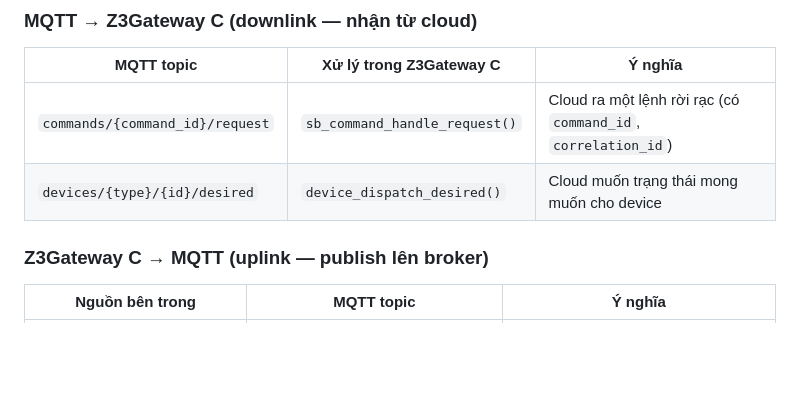
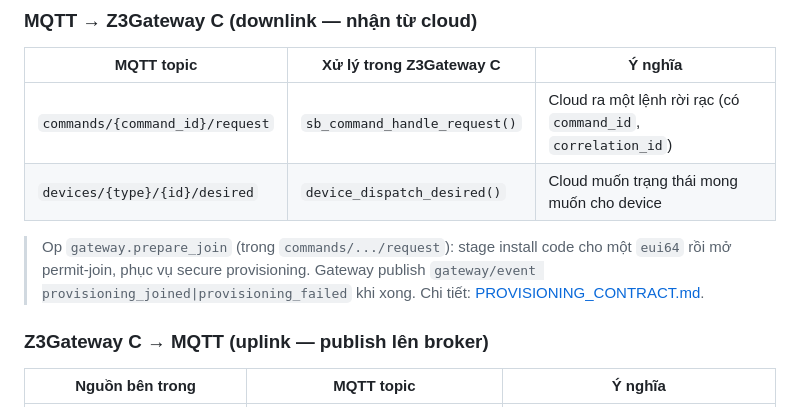
Before and after one commit to ducanh186/zigbee-ble-orchestration-platform, a Markdown page: docs/ADAPTER_ACTION_MAP.md, the part around the change. GitHub-like rendering; blank space fills up the shorter version.

```diff
--- a/docs/ADAPTER_ACTION_MAP.md
+++ b/docs/ADAPTER_ACTION_MAP.md
@@ -51,6 +51,11 @@ Xem kèm:
 | --- | --- | --- |
 | `commands/{command_id}/request` | `sb_command_handle_request()` | Cloud ra một lệnh rời rạc (có `command_id`, `correlation_id`) |
 | `devices/{type}/{id}/desired` | `device_dispatch_desired()` | Cloud muốn trạng thái mong muốn cho device |
+
+> Op `gateway.prepare_join` (trong `commands/.../request`): stage install code cho
+> một `eui64` rồi mở permit-join, phục vụ secure provisioning. Gateway publish
+> `gateway/event provisioning_joined|provisioning_failed` khi xong. Chi tiết:
+> [PROVISIONING_CONTRACT.md](./PROVISIONING_CONTRACT.md).
 
 ### Z3Gateway C → MQTT (uplink — publish lên broker)
 
```
Also changed, not shown: docs/MQTT_CONTRACT.md (+5 -0 lines), docs/PROVISIONING_CONTRACT.md (added, +304 -0 lines).
